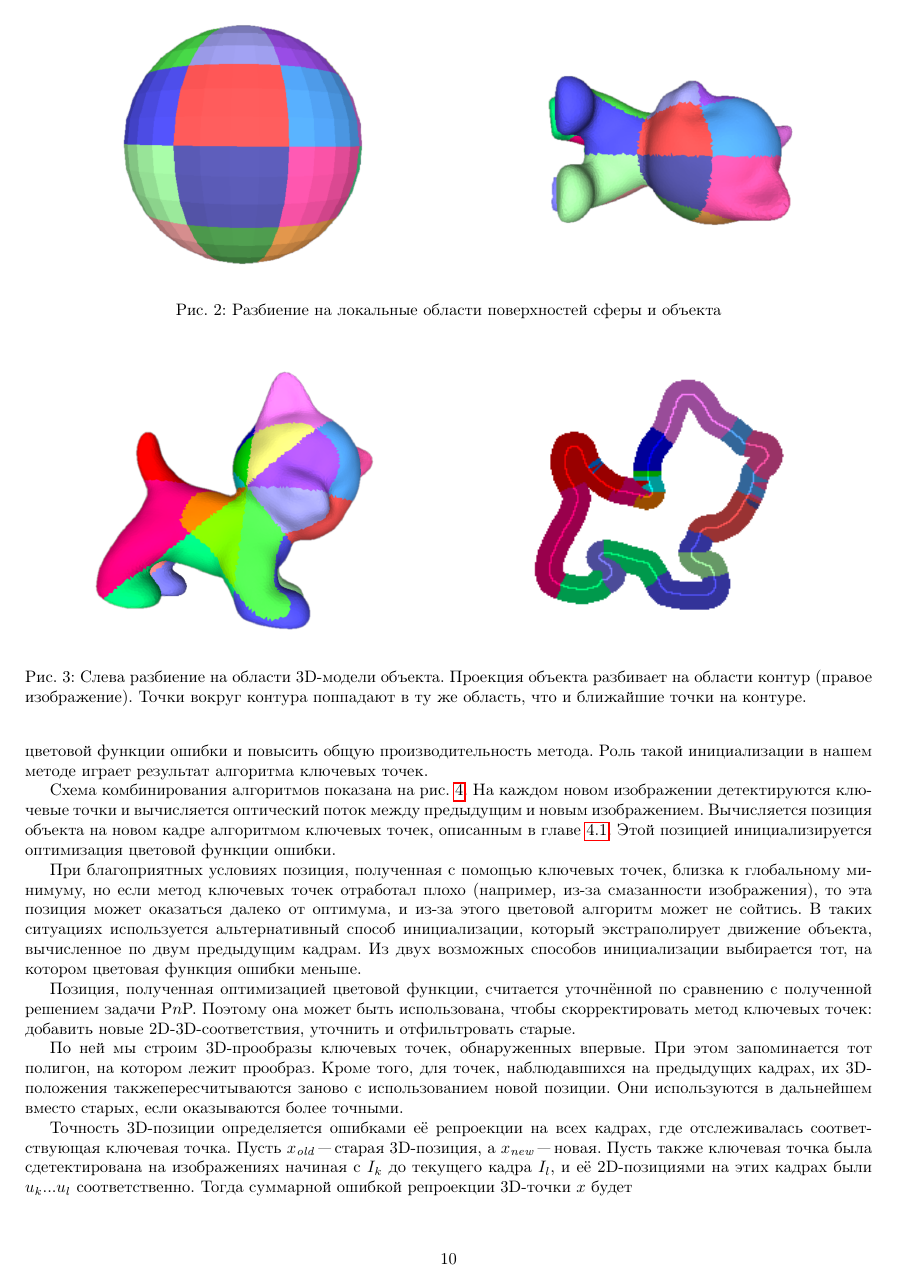
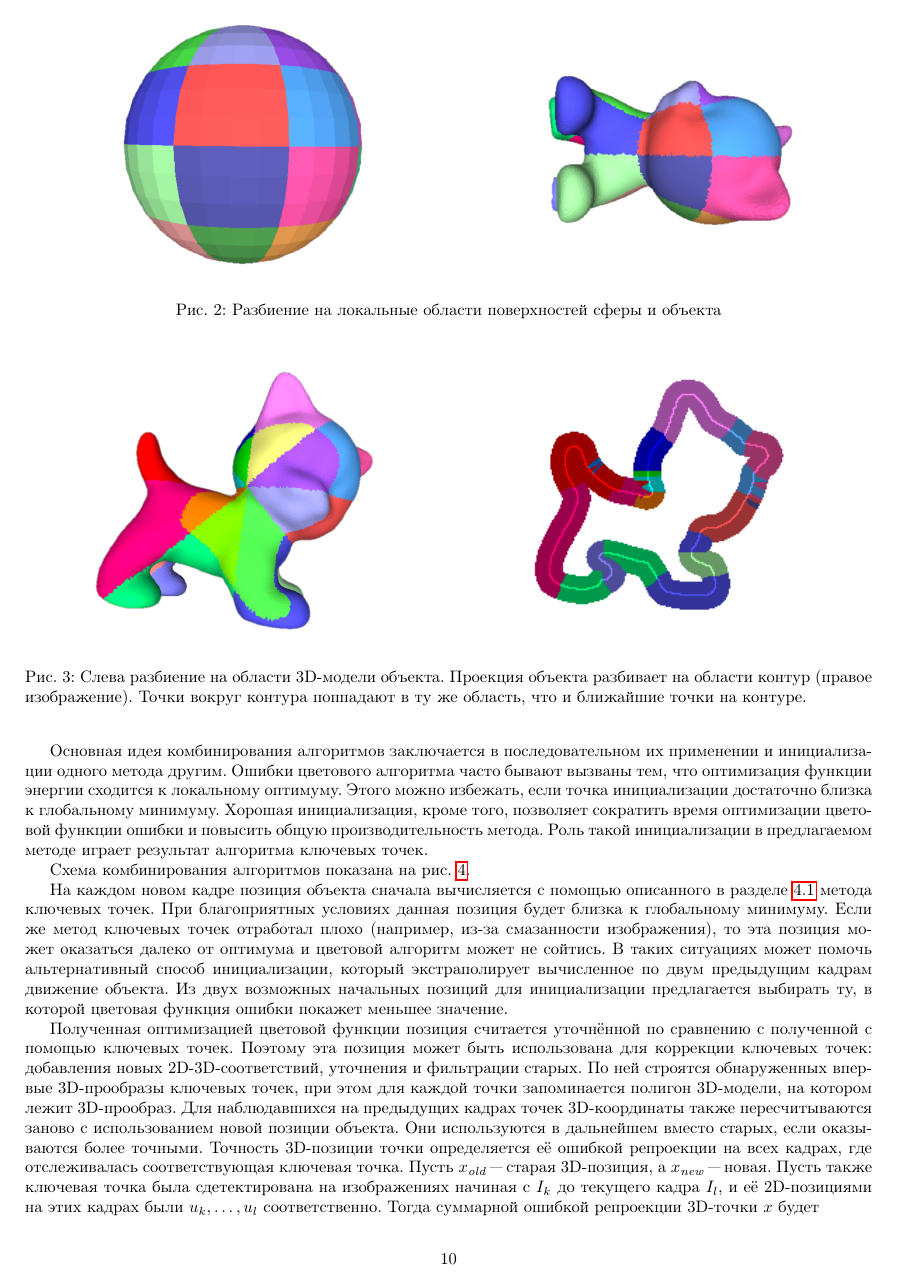
Before and after one commit to platvlad/FeatColorPaper, a LaTeX paper (paper/paper.tex, which reads paper/tracking.tex): page 10 of 17. Compiled offline with pdfLaTeX.

Commit message:
Add some changes to technical sections

```diff
--- a/paper/tracking.tex
+++ b/paper/tracking.tex
@@ -332,8 +327,8 @@ s_{\text{\it local}} = \alpha_f s_{\text{\it local}}^{\text{\it new}} + (1 -
 минимуму.
 Хорошая инициализация, кроме того, позволяет сократить время оптимизации
 цветовой функции ошибки и повысить общую производительность метода.
-Роль такой инициализации в нашем методе играет результат алгоритма ключевых
-точек.
+Роль такой инициализации в предлагаемом методе играет результат алгоритма
+ключевых точек.
 
 \newcommand{\FeatAlg}{\ensuremath{F_{\text{\it feat}}}}
 \newcommand{\ColorAlg}{\ensuremath{F_{\text {\it color}}}}
@@ -347,11 +342,6 @@ s_{\text{\it local}} = \alpha_f s_{\text{\it local}}^{\text{\it new}} + (1 -
 \newcommand{\ReprErr}[1]{\ensuremath{\vect{e}( #1 )}}
 
 Схема комбинирования алгоритмов показана на рис.~\ref{fig:combining_schema}.
-На каждом новом изображении детектируются ключевые точки и вычисляется
-оптический поток между предыдущим и новым изображением.
-Вычисляется позиция объекта на новом кадре алгоритмом ключевых точек, описанным
-в главе~\ref{subs:feat_tracking}.
-Этой позицией инициализируется оптимизация цветовой функции ошибки.
 
 \begin{figure}[t]
 \centering
@@ -361,34 +351,33 @@ s_{\text{\it local}} = \alpha_f s_{\text{\it local}}^{\text{\it new}} + (1 -
 } \label{fig:combining_schema}
 \end{figure}
 
-При благоприятных условиях позиция, полученная с помощью ключевых точек, близка
-к глобальному минимуму, но если метод ключевых точек отработал плохо (например,
-из-за
-смазанности изображения), то эта позиция может оказаться далеко от оптимума, и
-из-за этого цветовой алгоритм может не сойтись.
-В таких ситуациях используется альтернативный способ инициализации, который
-экстраполирует движение объекта, вычисленное по двум предыдущим кадрам.
-Из двух возможных способов инициализации выбирается тот, на котором цветовая
-функция ошибки меньше.
+На каждом новом кадре позиция объекта сначала вычисляется с помощью
+описанного в разделе~\ref{subs:feat_tracking} метода ключевых точек.
+При благоприятных условиях данная позиция будет близка к глобальному минимуму.
+Если же метод ключевых точек отработал плохо (например, из-за смазанности
+изображения), то эта позиция может оказаться далеко от оптимума и цветовой
+алгоритм может не сойтись.
+В таких ситуациях может помочь альтернативный способ инициализации,
+который экстраполирует вычисленное по двум предыдущим кадрам движение объекта.
+Из двух возможных начальных позиций для инициализации предлагается выбирать ту,
+в которой цветовая функция ошибки покажет меньшее значение.
 
-Позиция, полученная оптимизацией цветовой функции, считается уточнённой по
-сравнению с полученной решением задачи~\PnP.
-Поэтому она может быть использована, чтобы скорректировать метод ключевых
-точек: добавить новые 2D-3D-соответствия, уточнить и отфильтровать старые.
-
-По ней мы строим 3D-прообразы ключевых точек, обнаруженных впервые.
-При этом запоминается тот полигон, на котором лежит прообраз.
-Кроме того, для точек, наблюдавшихся на предыдущих кадрах, их 3D-положения такжепересчитываются заново с использованием новой позиции.
+Полученная оптимизацией цветовой функции позиция считается уточнённой по
+сравнению с полученной с помощью ключевых точек.
+Поэтому эта позиция может быть использована для коррекции ключевых
+точек: добавления новых 2D-3D-соответствий, уточнения и фильтрации старых.
+По ней строятся обнаруженных впервые 3D-прообразы ключевых точек, при этом для
+каждой точки запоминается полигон 3D-модели, на котором лежит 3D-прообраз.
+Для наблюдавшихся на предыдущих кадрах точек 3D-координаты также
+пересчитываются заново с использованием новой позиции объекта.
 Они используются в дальнейшем вместо старых, если оказываются более точными.
-
-Точность 3D-позиции определяется ошибками её репроекции на всех кадрах, где
-отслеживалась соответствующая ключевая точка.
+Точность 3D-позиции точки определяется её ошибкой репроекции на всех кадрах,
+где отслеживалась соответствующая ключевая точка.
 Пусть $\XOld$ "--- старая 3D-позиция, а $\XNew$ "--- новая.
 Пусть также ключевая точка была сдетектирована на изображениях начиная с
 $\Img_k$
-до текущего кадра $\Img_l$, и её 2D-позициями на этих кадрах были $\uvec_k ...
-\uvec_l$
-соответственно.
+до текущего кадра $\Img_l$, и её 2D-позициями на этих кадрах были
+$\uvec_k, \ldots, \uvec_l$ соответственно.
 Тогда суммарной ошибкой репроекции 3D-точки $x$ будет
 
 \begin{equation}
```
Also changed, not shown: paper/tracking.tex (81 more changed lines).
